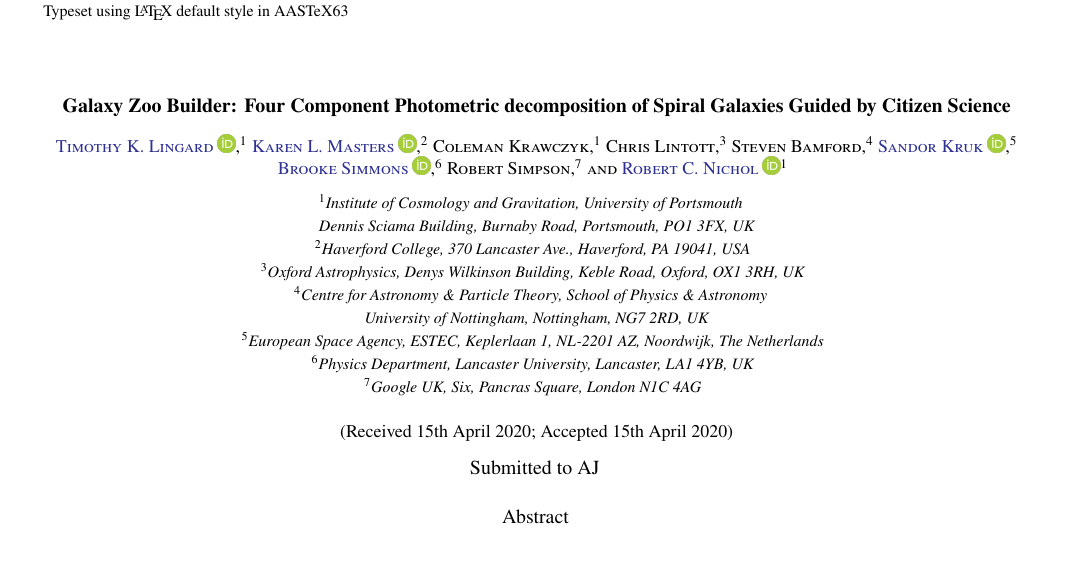
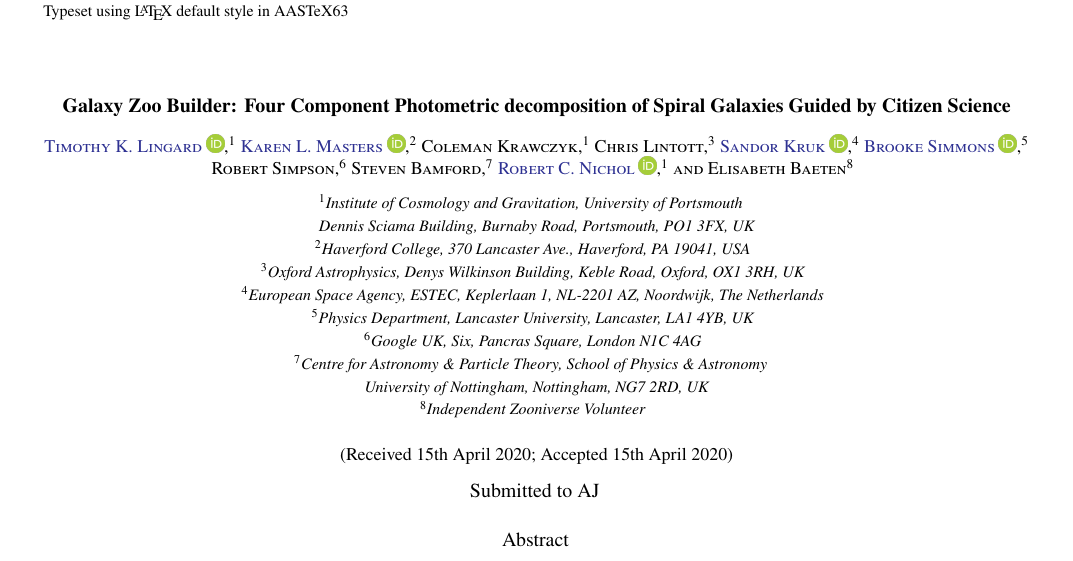
Before and after one commit to tingard/gz-builder-method-paper, a LaTeX paper (aas_submission.tex): part of page 1 of 20, cut so that both start at the same text. Compiled offline with pdfLaTeX.

Commit message:
adds ElisabethB as co-author

```diff
--- a/aas_submission.tex
+++ b/aas_submission.tex
@@ -224,10 +224,6 @@ Dennis Sciama Building, Burnaby Road, Portsmouth, PO1 3FX, UK}
 \author{Chris Lintott}
 \affiliation{Oxford Astrophysics, Denys Wilkinson Building, Keble Road, Oxford, OX1 3RH, UK}
 
-\author{Steven Bamford}
-\affiliation{Centre for Astronomy \& Particle Theory, School of Physics \& Astronomy \\
-University of Nottingham, Nottingham, NG7 2RD, UK}
-
 \author[0000-0001-8010-8879]{Sandor Kruk}
 \affiliation{European Space Agency, ESTEC, Keplerlaan 1, NL-2201 AZ, Noordwijk, The Netherlands}
 
@@ -237,9 +233,16 @@ University of Nottingham, Nottingham, NG7 2RD, UK}
 \author{Robert Simpson}
 \affiliation{Google UK, Six, Pancras Square, London N1C 4AG}
 
+\author{Steven Bamford}
+\affiliation{Centre for Astronomy \& Particle Theory, School of Physics \& Astronomy \\
+University of Nottingham, Nottingham, NG7 2RD, UK}
+
 \author[0000-0003-0939-6518]{Robert C. Nichol}
 \affiliation{Institute of Cosmology and Gravitation, University of Portsmouth \\
 Dennis Sciama Building, Burnaby Road, Portsmouth, PO1 3FX, UK}
+
+\author{Elisabeth Baeten}
+\affiliation{Independent Zooniverse Volunteer}
 
 %% Note that the \and command from previous versions of AASTeX is now
 %% depreciated in this version as it is no longer necessary. AASTeX
```
Also changed, not shown: aas_submission.pdf, 3 other files.
